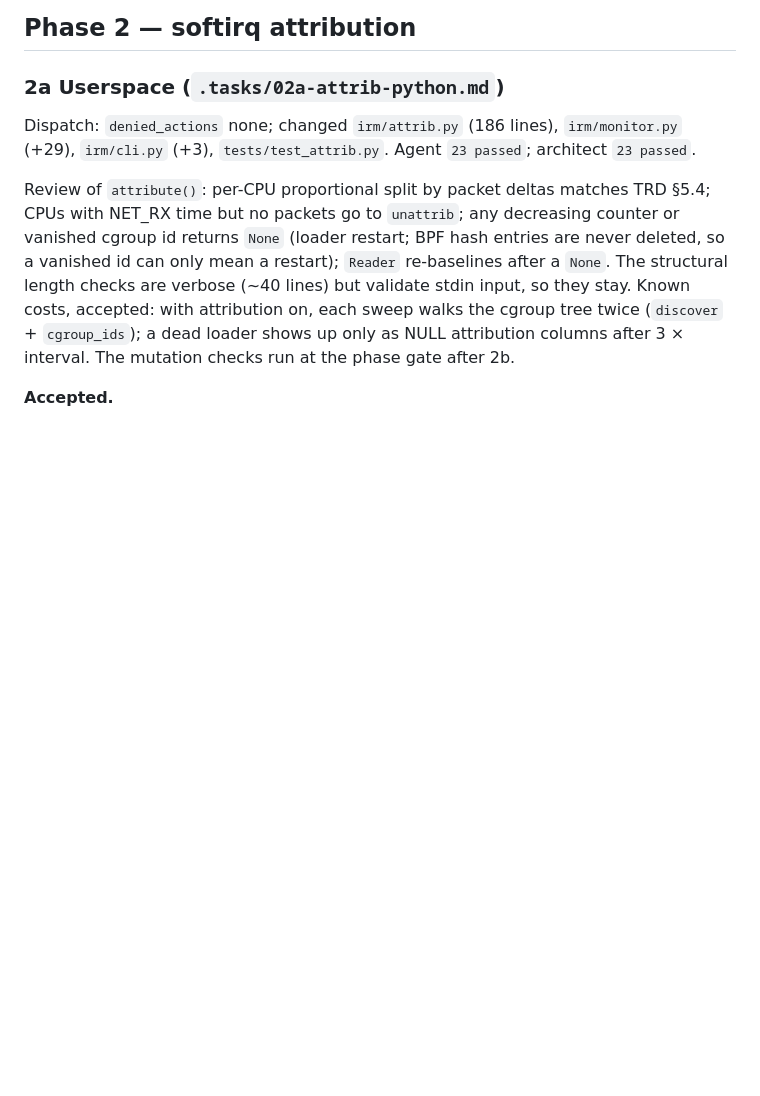
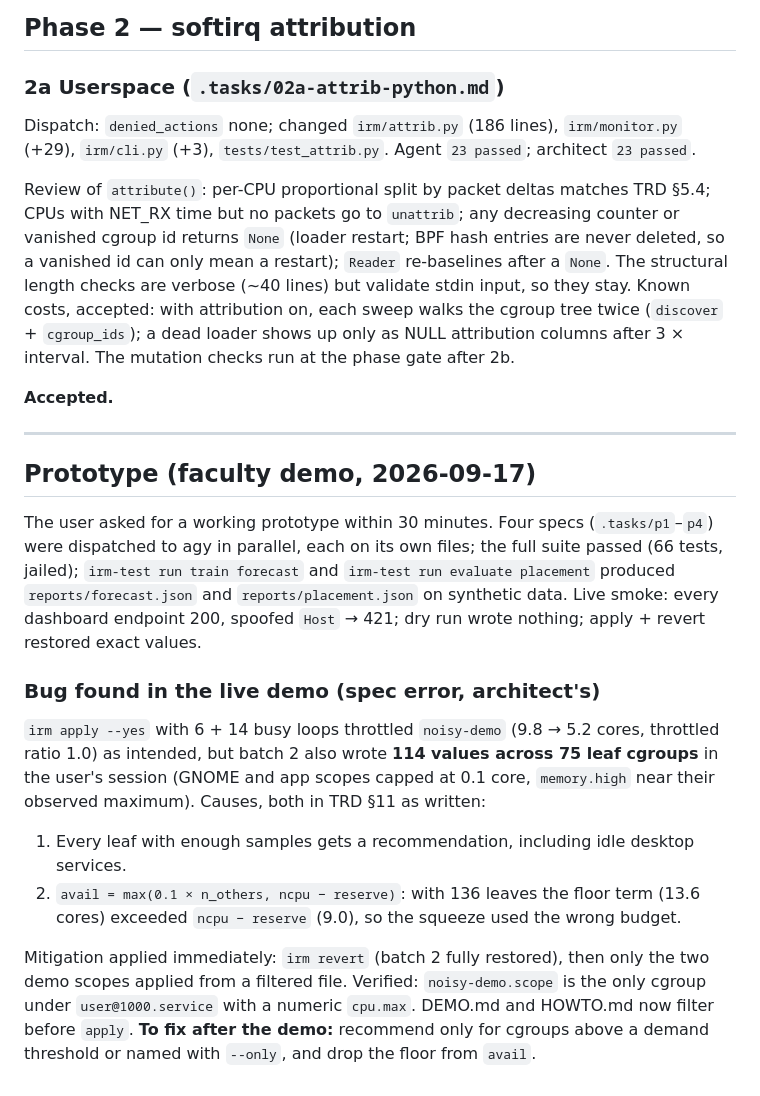
Before and after one commit to shreenipane/VAGUS, a Markdown page: BUILD_LOG.md, the part around the change. Rendered like a GitHub page; blank space fills up the shorter version.

Commit message:
Document recommender over-reach found in live demo; demo applies only demo scopes

```diff
--- a/BUILD_LOG.md
+++ b/BUILD_LOG.md
@@ -213,3 +213,26 @@ walks the cgroup tree twice (`discover` + `cgroup_ids`); a dead loader shows up
 3 × interval. The mutation checks run at the phase gate after 2b.
 
 **Accepted.**
+
+---
+
+## Prototype (faculty demo, 2026-09-17)
+
+The user asked for a working prototype within 30 minutes. Four specs (`.tasks/p1`–`p4`) were dispatched to agy in
+parallel, each on its own files; the full suite passed (66 tests, jailed); `irm-test run train forecast` and
+`irm-test run evaluate placement` produced `reports/forecast.json` and `reports/placement.json` on synthetic data.
+Live smoke: every dashboard endpoint 200, spoofed `Host` → 421; dry run wrote nothing; apply + revert restored exact
+values.
+
+### Bug found in the live demo (spec error, architect's)
+`irm apply --yes` with 6 + 14 busy loops throttled `noisy-demo` (9.8 → 5.2 cores, throttled ratio 1.0) as intended,
+but batch 2 also wrote **114 values across 75 leaf cgroups** in the user's session (GNOME and app scopes capped at
+0.1 core, `memory.high` near their observed maximum). Causes, both in TRD §11 as written:
+1. Every leaf with enough samples gets a recommendation, including idle desktop services.
+2. `avail = max(0.1 × n_others, ncpu − reserve)`: with 136 leaves the floor term (13.6 cores) exceeded
+   `ncpu − reserve` (9.0), so the squeeze used the wrong budget.
+
+Mitigation applied immediately: `irm revert` (batch 2 fully restored), then only the two demo scopes applied from a
+filtered file. Verified: `noisy-demo.scope` is the only cgroup under `user@1000.service` with a numeric `cpu.max`.
+DEMO.md and HOWTO.md now filter before `apply`. **To fix after the demo:** recommend only for cgroups above a demand
+threshold or named with `--only`, and drop the floor from `avail`.
```
Also changed, not shown: DEMO.md (+5 -3 lines), HOWTO.md (+3 -0 lines).
